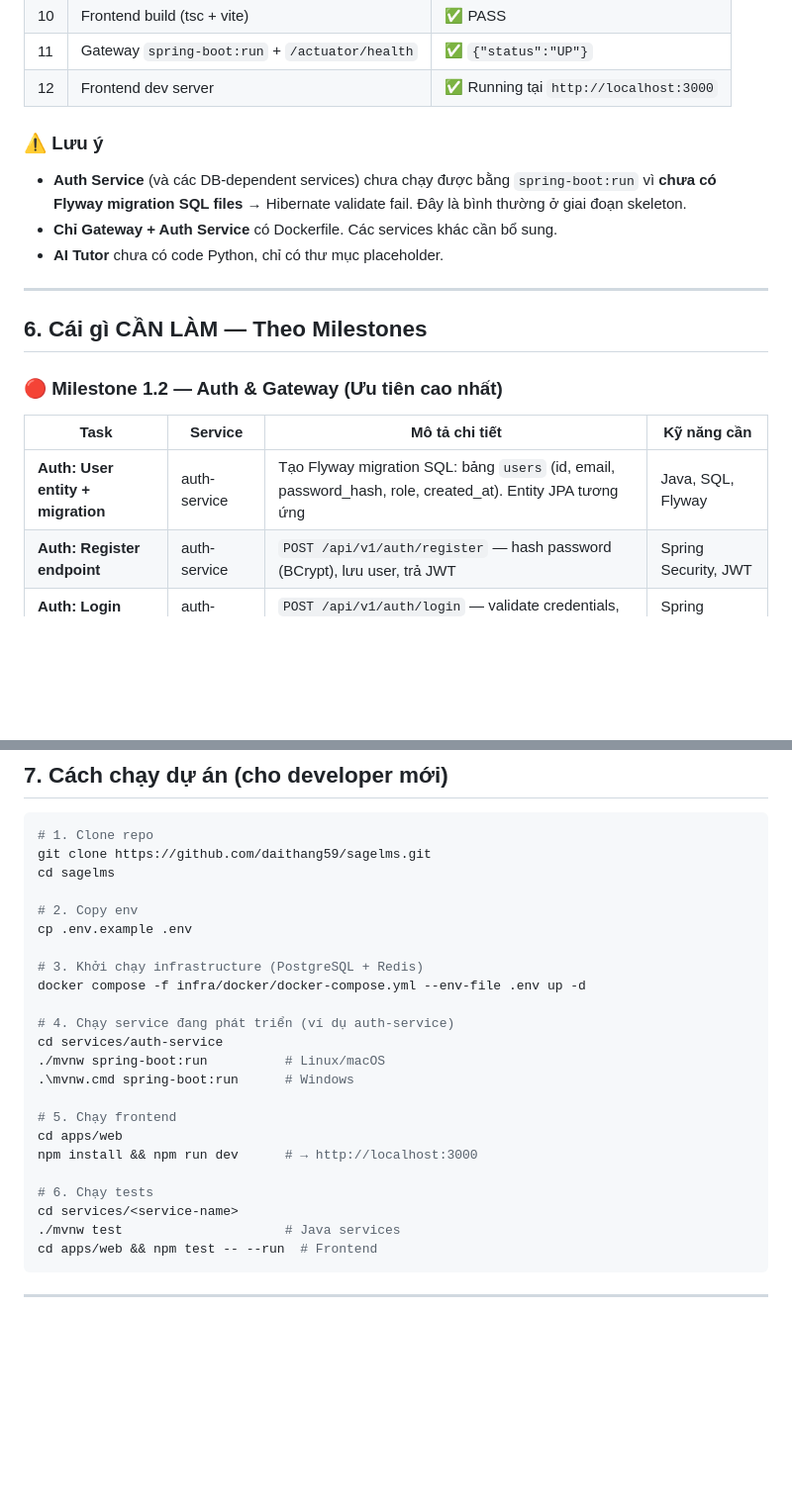
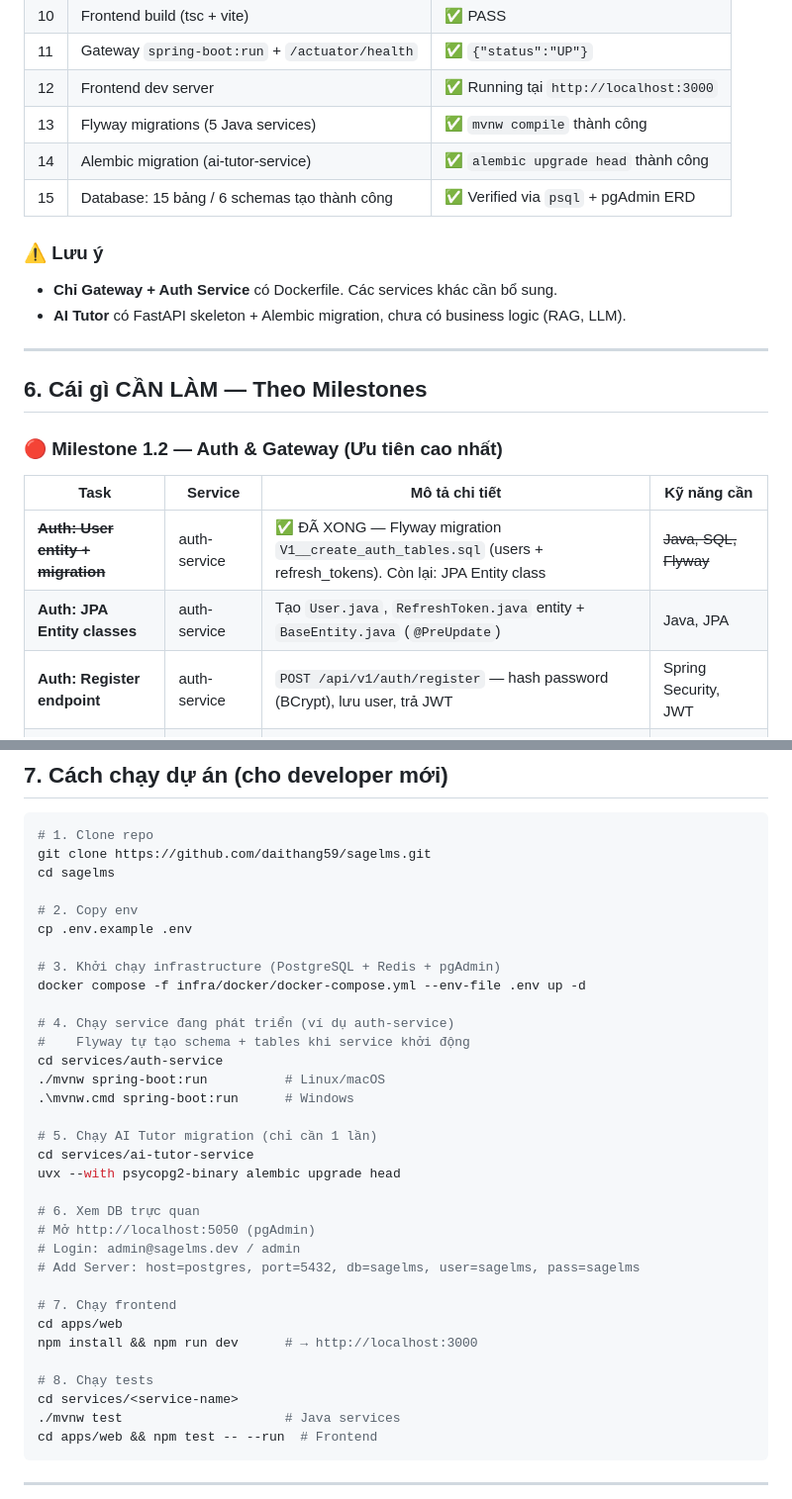
Before and after one commit to daithang59/sagelms, a Markdown page: docs/project-status.md, 2 parts joined by grey strips. Shown at 99% size. GitHub-like rendering; blank space fills up the shorter version.

```diff
--- a/docs/project-status.md
+++ b/docs/project-status.md
@@ -156,12 +173,14 @@ sagelms/
 | 10 | Frontend build (tsc + vite) | ✅ PASS |
 | 11 | Gateway `spring-boot:run` + `/actuator/health` | ✅ `{"status":"UP"}` |
 | 12 | Frontend dev server | ✅ Running tại `http://localhost:3000` |
+| 13 | Flyway migrations (5 Java services) | ✅ `mvnw compile` thành công |
+| 14 | Alembic migration (ai-tutor-service) | ✅ `alembic upgrade head` thành công |
+| 15 | Database: 15 bảng / 6 schemas tạo thành công | ✅ Verified via `psql` + pgAdmin ERD |
 
 ### ⚠️ Lưu ý
 
-- **Auth Service** (và các DB-dependent services) chưa chạy được bằng `spring-boot:run` vì **chưa có Flyway migration SQL files** → Hibernate validate fail. Đây là bình thường ở giai đoạn skeleton.
 - **Chỉ Gateway + Auth Service** có Dockerfile. Các services khác cần bổ sung.
-- **AI Tutor** chưa có code Python, chỉ có thư mục placeholder.
+- **AI Tutor** có FastAPI skeleton + Alembic migration, chưa có business logic (RAG, LLM).
 
 ---
 
@@ -171,7 +190,8 @@ sagelms/
 
 | Task | Service | Mô tả chi tiết | Kỹ năng cần |
 |------|---------|----------------|------------|
-| **Auth: User entity + migration** | auth-service | Tạo Flyway migration SQL: bảng `users` (id, email, password_hash, role, created_at). Entity JPA tương ứng | Java, SQL, Flyway |
+| ~~**Auth: User entity + migration**~~ | auth-service | ✅ ĐÃ XONG — Flyway migration `V1__create_auth_tables.sql` (users + refresh_tokens). Còn lại: JPA Entity class | ~~Java, SQL, Flyway~~ |
+| **Auth: JPA Entity classes** | auth-service | Tạo `User.java`, `RefreshToken.java` entity + `BaseEntity.java` (`@PreUpdate`) | Java, JPA |
 | **Auth: Register endpoint** | auth-service | `POST /api/v1/auth/register` — hash password (BCrypt), lưu user, trả JWT | Spring Security, JWT |
 | **Auth: Login endpoint** | auth-service | `POST /api/v1/auth/login` — validate credentials, trả JWT access + refresh token | Spring Security, JWT |
 | **Auth: User CRUD** | auth-service | `GET/PUT/DELETE /api/v1/users/{id}` — admin quản lý users | Spring Boot, JPA |
@@ -257,19 +277,29 @@ cd sagelms
 # 2. Copy env
 cp .env.example .env
 
-# 3. Khởi chạy infrastructure (PostgreSQL + Redis)
+# 3. Khởi chạy infrastructure (PostgreSQL + Redis + pgAdmin)
 docker compose -f infra/docker/docker-compose.yml --env-file .env up -d
 
 # 4. Chạy service đang phát triển (ví dụ auth-service)
+#    Flyway tự tạo schema + tables khi service khởi động
 cd services/auth-service
 ./mvnw spring-boot:run          # Linux/macOS
 .\mvnw.cmd spring-boot:run      # Windows
 
-# 5. Chạy frontend
+# 5. Chạy AI Tutor migration (chỉ cần 1 lần)
+cd services/ai-tutor-service
+uvx --with psycopg2-binary alembic upgrade head
+
+# 6. Xem DB trực quan
+# Mở http://localhost:5050 (pgAdmin)
+# Login: admin@sagelms.dev / admin
+# Add Server: host=postgres, port=5432, db=sagelms, user=sagelms, pass=sagelms
+
+# 7. Chạy frontend
 cd apps/web
 npm install && npm run dev      # → http://localhost:3000
 
-# 6. Chạy tests
+# 8. Chạy tests
 cd services/<service-name>
 ./mvnw test                     # Java services
 cd apps/web && npm test -- --run  # Frontend
```
Also changed, not shown: other parts of docs/project-status.md (+34 -16 lines).
